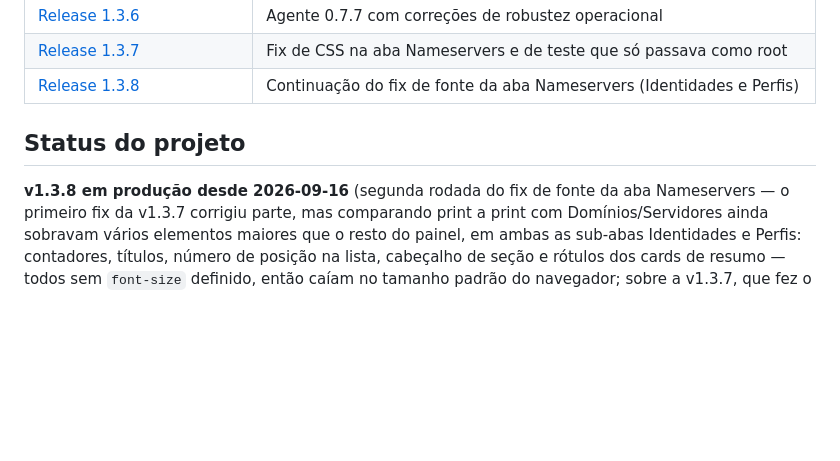
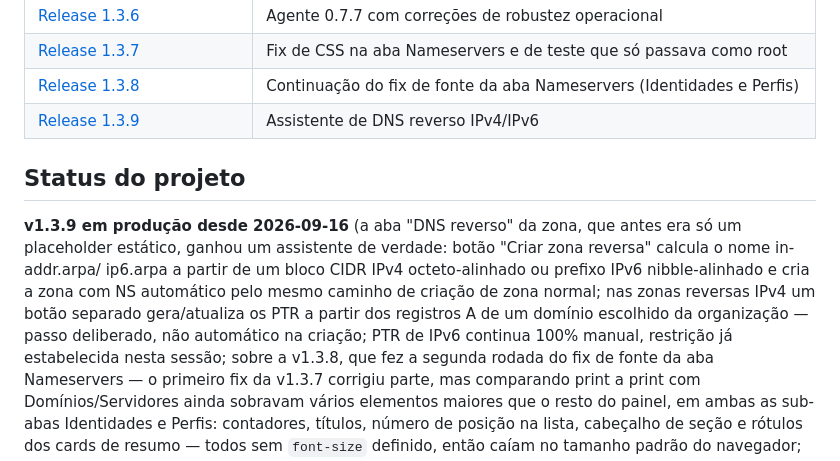
Before and after one commit to TrevizamNetwork001/painel-para-dns-autoritativo, a Markdown page: README.md, the part around the change. Rendered like a GitHub page; blank space fills up the shorter version.

```diff
--- a/README.md
+++ b/README.md
@@ -298,10 +298,20 @@ em produção. As evidências e limitações estão em
 | [Release 1.3.6](docs/RELEASE_1.3.6.md) | Agente 0.7.7 com correções de robustez operacional |
 | [Release 1.3.7](docs/RELEASE_1.3.7.md) | Fix de CSS na aba Nameservers e de teste que só passava como root |
 | [Release 1.3.8](docs/RELEASE_1.3.8.md) | Continuação do fix de fonte da aba Nameservers (Identidades e Perfis) |
+| [Release 1.3.9](docs/RELEASE_1.3.9.md) | Assistente de DNS reverso IPv4/IPv6 |
 
 ## Status do projeto
 
-**v1.3.8 em produção desde 2026-09-16** (segunda rodada do fix de
+**v1.3.9 em produção desde 2026-09-16** (a aba "DNS reverso" da zona,
+que antes era só um placeholder estático, ganhou um assistente de
+verdade: botão "Criar zona reversa" calcula o nome in-addr.arpa/
+ip6.arpa a partir de um bloco CIDR IPv4 octeto-alinhado ou prefixo
+IPv6 nibble-alinhado e cria a zona com NS automático pelo mesmo
+caminho de criação de zona normal; nas zonas reversas IPv4 um botão
+separado gera/atualiza os PTR a partir dos registros A de um domínio
+escolhido da organização — passo deliberado, não automático na
+criação; PTR de IPv6 continua 100% manual, restrição já estabelecida
+nesta sessão; sobre a v1.3.8, que fez a segunda rodada do fix de
 fonte da aba Nameservers — o primeiro fix da v1.3.7 corrigiu parte,
 mas comparando print a print com Domínios/Servidores ainda sobravam
 vários elementos maiores que o resto do painel, em ambas as sub-abas
```
Also changed, not shown: docs/RELEASE_1.3.9.md (+28 -0 lines).
